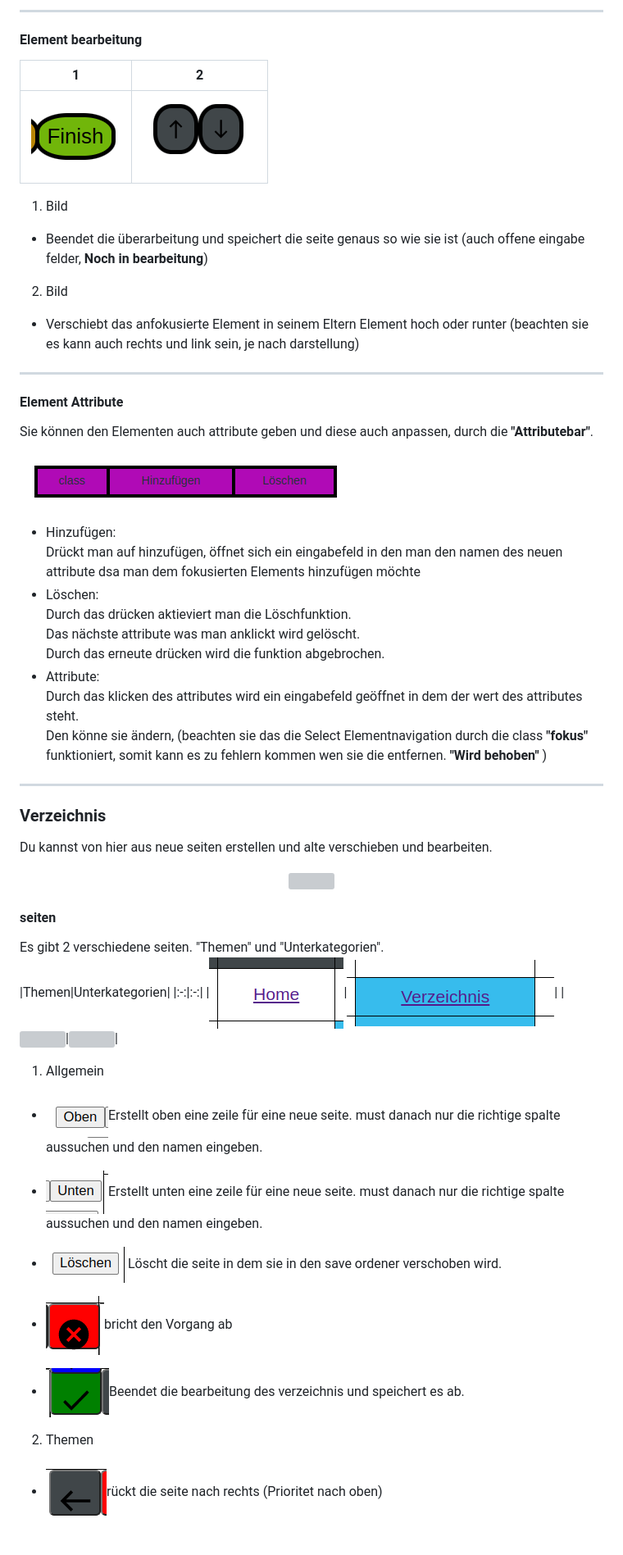
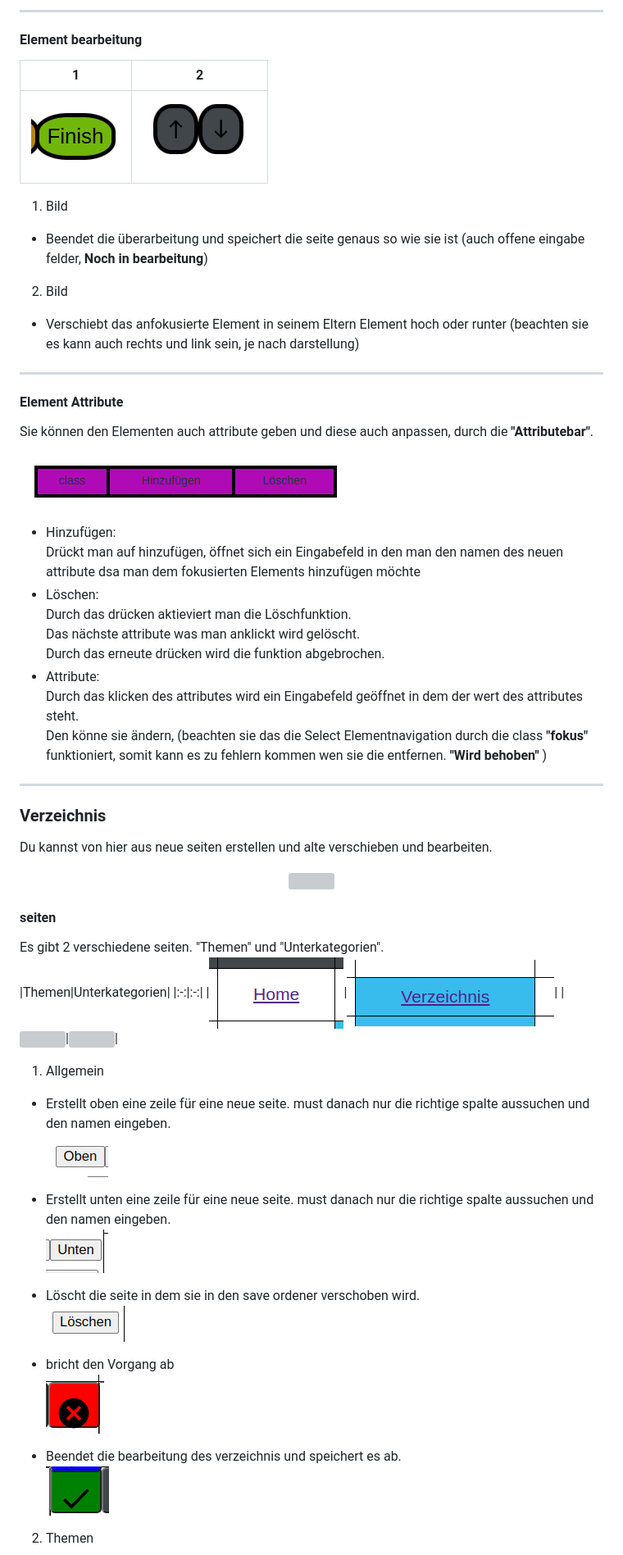
Before and after one commit to 1Smerlin/Notizblock, a Markdown page: README.md, the part around one of its changes. Shown at 82% size. GitHub-like rendering; grey boxes are pictures that could not be loaded.

```diff
--- a/README.md
+++ b/README.md
@@ -127,37 +157,47 @@ Fügt rechts/links der fokusierten Tabellenspalte eine neue Spalte
 
-----
+---
+
 #### **Element bearbeitung**
 
-|1|2|
-|-|-|
-|<img src="./readmePictures/finish.png" style="width:150px; height:200px;border: blue ridge 5px; border-radius: 5%;">|<img src="./readmePictures/pfeile.png" style="width:150px; height:200px;border: blue ridge 5px; border-radius: 5%;">|
+| 1                                                                                                                    | 2                                                                                                                    |
+| -------------------------------------------------------------------------------------------------------------------- | -------------------------------------------------------------------------------------------------------------------- |
+| <img src="./readmePictures/finish.png" style="width:150px; height:200px;border: blue ridge 5px; border-radius: 5%;"> | <img src="./readmePictures/pfeile.png" style="width:150px; height:200px;border: blue ridge 5px; border-radius: 5%;"> |
+
 1. Bild
+
 - Beendet die überarbeitung und speichert die seite genaus so wie sie ist (auch offene eingabe felder, **Noch in bearbeitung**)
+
 2. Bild
+
 - Verschiebt das anfokusierte Element in seinem Eltern Element hoch oder runter (beachten sie es kann auch rechts und link sein, je nach darstellung)
 
 ---
+
 #### **Element Attribute**
+
 Sie können den Elementen auch attribute geben und diese auch anpassen, durch die **"Attributebar"**.
 <img src="./readmePictures/attribute.png" style="width:400px; height:150px; border: blue ridge 5px; border-radius: 5%;">
 
 - Hinzufügen:
-Drückt man auf hinzufügen, öffnet sich ein eingabefeld in den man den namen des neuen attribute dsa man dem fokusierten Elements hinzufügen möchte
+  Drückt man auf hinzufügen, öffnet sich ein Eingabefeld in den man den namen des neuen attribute dsa man dem fokusierten Elements hinzufügen möchte
 - Löschen:
-Durch das drücken aktieviert man die Löschfunktion.
-Das nächste attribute was man anklickt wird gelöscht.
-Durch das erneute drücken wird die funktion abgebrochen.
+  Durch das drücken aktieviert man die Löschfunktion.
+  Das nächste attribute was man anklickt wird gelöscht.
+  Durch das erneute drücken wird die funktion abgebrochen.
 - Attribute:
-Durch das klicken des attributes wird ein eingabefeld geöffnet in dem der wert des attributes steht.
-Den könne sie ändern, (beachten sie das die Select Elementnavigation durch die class **"fokus"** funktioniert, somit kann es zu fehlern kommen wen sie die entfernen. **"Wird behoben"** )
-
+  Durch das klicken des attributes wird ein Eingabefeld geöffnet in dem der wert des attributes steht.
+  Den könne sie ändern, (beachten sie das die Select Elementnavigation durch die class **"fokus"** funktioniert, somit kann es zu fehlern kommen wen sie die entfernen. **"Wird behoben"** )
 
 ---
+
 ### Verzeichnis
+
 Du kannst von hier aus neue seiten erstellen und alte verschieben und bearbeiten.
+
 <center><img src="./readmePictures/verzeichnis.png" style="width:90%; height:auto; border: blue ridge 5px; border-radius: 5%;"></center>
 
- #### seiten
+#### seiten
+
 Es gibt 2 verschiedene seiten. "Themen" und "Unterkategorien".
 |Themen|Unterkategorien|
 |:-:|:-:|
@@ -165,16 +205,21 @@ Es gibt 2 verschiedene seiten. "Themen" und "Unterkategorien".
 |<img src="./readmePictures/themenOption.png" style="width:100%; height:140px; border: blue ridge 5px; border-radius: 5%;">|<img src="./readmePictures/unterkatOption.png" style="width:100%; height:140px; border: blue ridge 5px; border-radius: 5%;">|
 
 1. Allgemein
-- <img src="./readmePictures/oben.png" style="width:200px; height:auto; border: blue ridge 5px; border-radius: 5%;">Erstellt oben eine zeile für eine neue seite. must danach nur die richtige spalte aussuchen und den namen eingeben.
 
-- <img src="./readmePictures/unten.png" style="width:200px; height:auto; border: blue ridge 5px; border-radius: 5%;">Erstellt unten eine zeile für eine neue seite. must danach nur die richtige spalte aussuchen und den namen eingeben.
+- Erstellt oben eine zeile für eine neue seite. must danach nur die richtige spalte aussuchen und den namen eingeben.
+  <img src="./readmePictures/oben.png" style="width:200px; height:auto; border: blue ridge 5px; border-radius: 5%;">
 
-- <img src="./readmePictures/löschen.png" style="width:200px; height:auto; border: blue ridge 5px; border-radius: 5%;">Löscht die seite in dem sie in den save ordener verschoben wird.
+- Erstellt unten eine zeile für eine neue seite. must danach nur die richtige spalte aussuchen und den namen eingeben.
+  <img src="./readmePictures/unten.png" style="width:200px; height:auto; border: blue ridge 5px; border-radius: 5%;">
 
-- <img src="./readmePictures/cancel.png" style="width:200px; height:auto; border: blue ridge 5px; border-radius: 5%;">bricht den Vorgang ab
+- Löscht die seite in dem sie in den save ordener verschoben wird.
+  <img src="./readmePictures/löschen.png" style="width:200px; height:auto; border: blue ridge 5px; border-radius: 5%;">
 
-- <img src="./readmePictures/schluss.png" style="width:200px; height:auto; border: blue ridge 5px; border-radius: 5%;">Beendet die bearbeitung des verzeichnis und speichert es ab.
+- bricht den Vorgang ab
+  <img src="./readmePictures/cancel.png" style="width:200px; height:auto; border: blue ridge 5px; border-radius: 5%;">
+
+- Beendet die bearbeitung des verzeichnis und speichert es ab.
+  <img src="./readmePictures/schluss.png" style="width:200px; height:auto; border: blue ridge 5px; border-radius: 5%;">
 
 2. Themen
-- <img src="./readmePictures/pfeilRechts.png" style="width:200px; height:auto; border: blue ridge 5px; border-radius: 5%;">rückt die seite nach rechts (Prioritet nach oben)
 
```
Also changed, not shown: other parts of README.md (+106 -66 lines).
